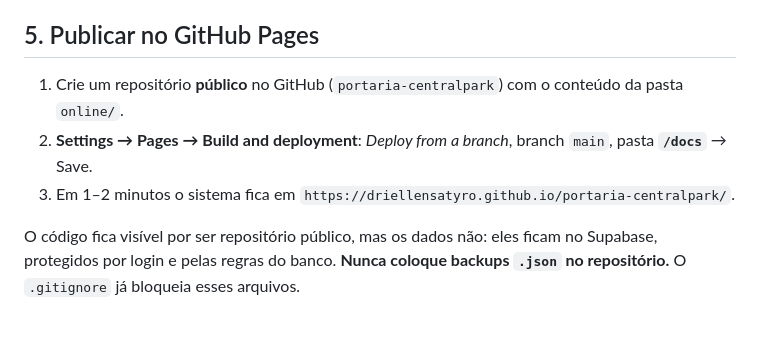
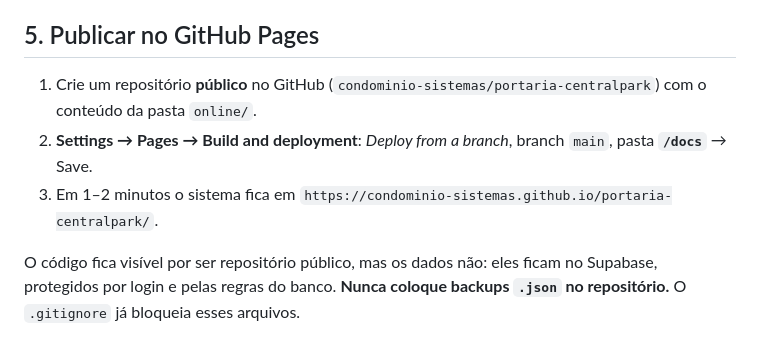
Before and after one commit to condominio-sistemas/portaria-centralpark, a Markdown page: LEIA-ME.md, the part around the change. Drawn GitHub-style.

Commit message:
Muda para a organização condominio-sistemas
Co-Authored-By: Claude Opus 5.5 <noreply@anthropic.com>

```diff
--- a/LEIA-ME.md
+++ b/LEIA-ME.md
@@ -57,9 +57,9 @@ Em **Project Settings → API Keys**, copie:
 
 ## 5. Publicar no GitHub Pages
 
-1. Crie um repositório **público** no GitHub (`portaria-centralpark`) com o conteúdo da pasta `online/`.
+1. Crie um repositório **público** no GitHub (`condominio-sistemas/portaria-centralpark`) com o conteúdo da pasta `online/`.
 2. **Settings → Pages → Build and deployment**: *Deploy from a branch*, branch `main`, pasta **`/docs`** → Save.
-3. Em 1–2 minutos o sistema fica em `https://driellensatyro.github.io/portaria-centralpark/`.
+3. Em 1–2 minutos o sistema fica em `https://condominio-sistemas.github.io/portaria-centralpark/`.
 
 O código fica visível por ser repositório público, mas os dados não: eles ficam no Supabase, protegidos por login e pelas regras do banco.
 **Nunca coloque backups `.json` no repositório.** O `.gitignore` já bloqueia esses arquivos.
```
